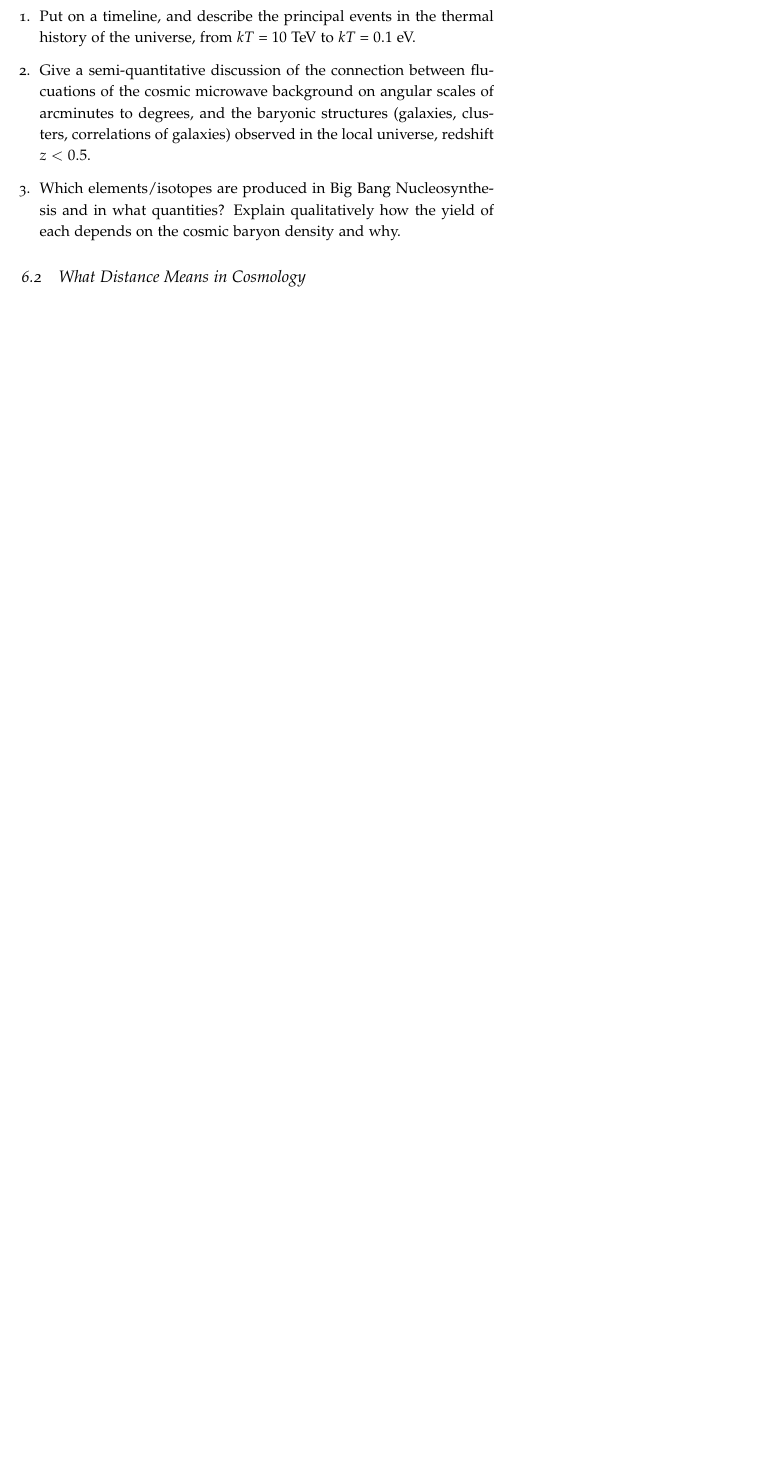
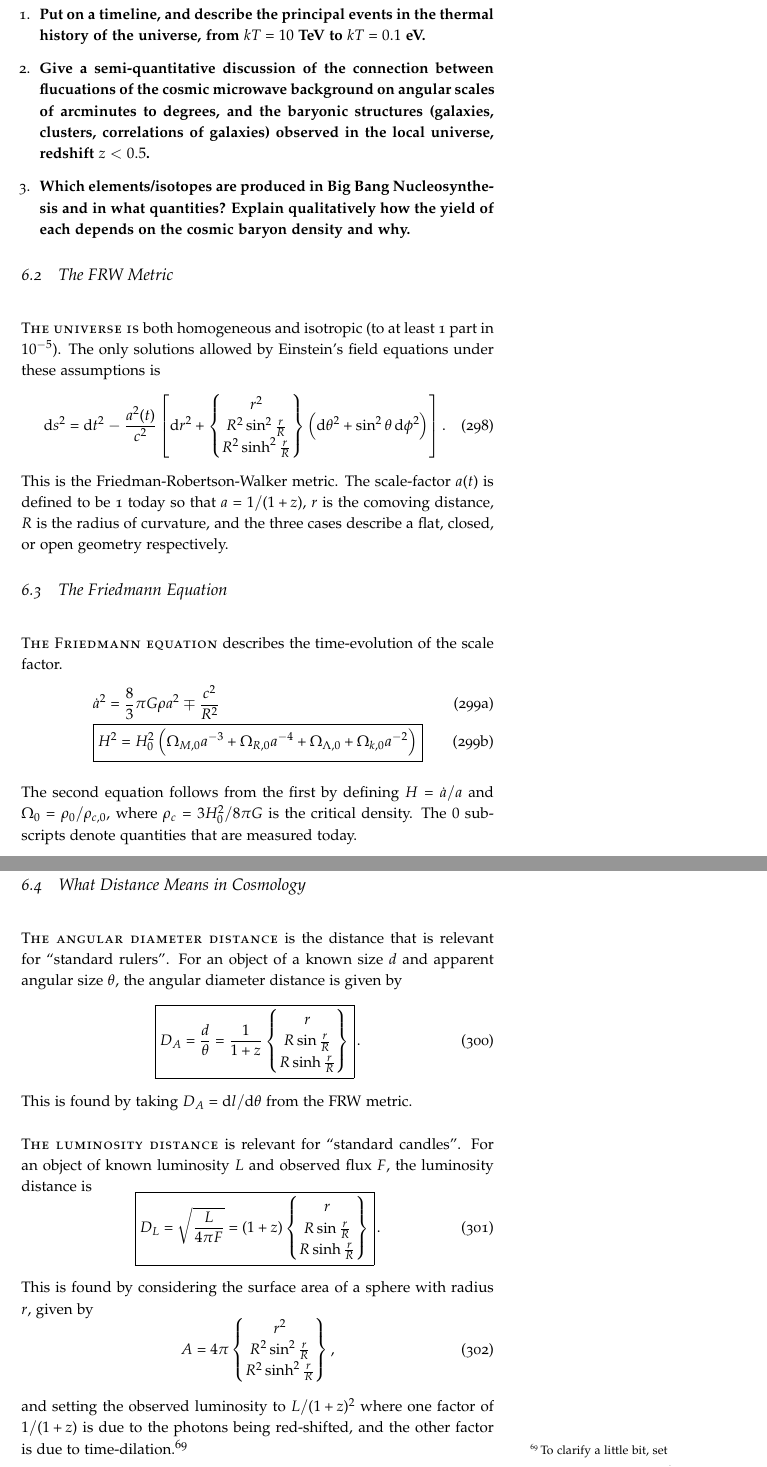
Before and after one commit to mweastwood/QualReview, a LaTeX document (review.tex, which reads cosmology.tex): part of page 96 of 123 before the commit and two parts of pages 96 and 97 of 124 after it, the two joined at a grey line, cut so that both start at the same text, the shorter picture padded with empty space. Compiled offline with pdfLaTeX.

Commit message:
FRW metric, Friedmann equation, angular diameter distance, luminosity distance

```diff
--- a/cosmology.tex
+++ b/cosmology.tex
@@ -1,18 +1,78 @@
 \section{Cosmology}
 \subsection{Questions}
 \begin{enumerate}
-\item Put on a timeline, and describe the principal events in the thermal history of the
-universe, from $kT = 10$ TeV to $kT = 0.1$ eV.
-\item Give a semi-quantitative discussion of the connection between flucuations of the
+\item \textbf{Put on a timeline, and describe the principal events in the thermal history of the
+universe, from $kT = 10$ TeV to $kT = 0.1$ eV.}
+\item \textbf{Give a semi-quantitative discussion of the connection between flucuations of the
 cosmic microwave background on angular scales of arcminutes to degrees, and the
 baryonic structures (galaxies, clusters, correlations of galaxies) observed in the local
-universe, redshift $z < 0.5$.
-\item Which elements/isotopes are produced in Big Bang Nucleosynthesis and in what
+universe, redshift $z < 0.5$.}
+\item \textbf{Which elements/isotopes are produced in Big Bang Nucleosynthesis and in what
 quantities? Explain qualitatively how the yield of each depends on the cosmic baryon
-density and why.
+density and why.}
 \end{enumerate}
 
+\subsection{The FRW Metric}
+\newthought{The universe is} both homogeneous and isotropic (to at least 1 part in $10^{-5}$).
+The only solutions allowed by Einstein's field equations under these assumptions is
+\begin{dmath}
+\d s^2 = \d t^2 - \frac{a^2(t)}{c^2}\left[\d r^2 +
+    \left\{\begin{matrix}
+        r^2 \\ R^2\sin^2\frac{r}{R} \\ R^2\sinh^2\frac{r}{R} \\
+    \end{matrix}\right\} \left(\d\theta^2 + \sin^2\theta\,\d\phi^2\right)\right]
+\end{dmath}.
+This is the Friedman-Robertson-Walker metric.  The scale-factor $a(t)$ is defined to be
+1 today so that $a = 1/(1+z)$,
+$r$ is the comoving distance, $R$ is the radius of curvature, and the three cases
+describe a flat, closed, or open geometry respectively.
+
+\subsection{The Friedmann Equation}
+\newthought{The Friedmann equation} describes the time-evolution of the scale factor.
+\begin{dgroup}
+\begin{dmath}
+    \dot a^2 = \frac{8}{3}\pi G\rho a^2 \mp \frac{c^2}{R^2}
+\end{dmath}
+\begin{dmath}\boxed{
+    H^2 = H_0^2\left(\Omega_{M,0}a^{-3} + \Omega_{R,0}a^{-4} + \Omega_{\Lambda,0} + \Omega_{k,0}a^{-2}\right)
+}\end{dmath}
+\end{dgroup}
+The second equation follows from the first by defining $H = \dot a/a$ and
+$\Omega_0 = \rho_0/\rho_{c,0}$, where $\rho_c = 3H_0^2/8\pi G$ is the critical density.
+The $0$ subscripts denote quantities that are measured today.
+
 \subsection{What Distance Means in Cosmology}
+\newthought{The angular diameter distance} is the distance that is relevant for
+``standard rulers''.  For an object of a known size $d$ and apparent angular size $\theta$,
+the angular diameter distance is given by
+\begin{dmath}\boxed{
+    D_A = \frac{d}{\theta} \nolinebreak = \frac{1}{1+z} \left\{\begin{matrix}
+                r \\ R\sin\frac{r}{R} \\ R\sinh\frac{r}{R} \\
+            \end{matrix}\right\}
+}\end{dmath}.
+This is found by taking $D_A = \d l/\d\theta$ from the FRW metric.
+
+\newthought{The luminosity distance} is relevant for ``standard candles''.  For an object of
+known luminosity $L$ and observed flux $F$, the luminosity distance is
+\begin{dmath}\boxed{
+    D_L = \sqrt{\frac{L}{4\pi F}} \nolinebreak
+        = (1+z) \left\{\begin{matrix}
+                r \\ R\sin\frac{r}{R} \\ R\sinh\frac{r}{R} \\
+            \end{matrix}\right\}
+}\end{dmath}.
+This is found by considering the surface area of a sphere with radius $r$, given by
+\begin{dmath}
+    A = 4\pi\left\{\begin{matrix}
+            r^2 \\ R^2\sin^2\frac{r}{R} \\ R^2\sinh^2\frac{r}{R} \\
+        \end{matrix}\right\}
+\end{dmath},
+and setting the observed luminosity to $L/(1+z)^2$ where one factor of $1/(1+z)$ is due to
+the photons being red-shifted, and the other factor is due to time-dilation.\sidenote{
+    To clarify a little bit, set
+    \begin{dmath*}
+        F = \frac{L/(1+z)^2}{A}
+    \end{dmath*},
+    and use the definition of $D_L$ to eliminate $F$ and $L$.
+}
 
 \subsection{Measuring Distances}\label{sec:distance_ladder}
 The basic concept of distance is the distance ladder, which is basically
```
